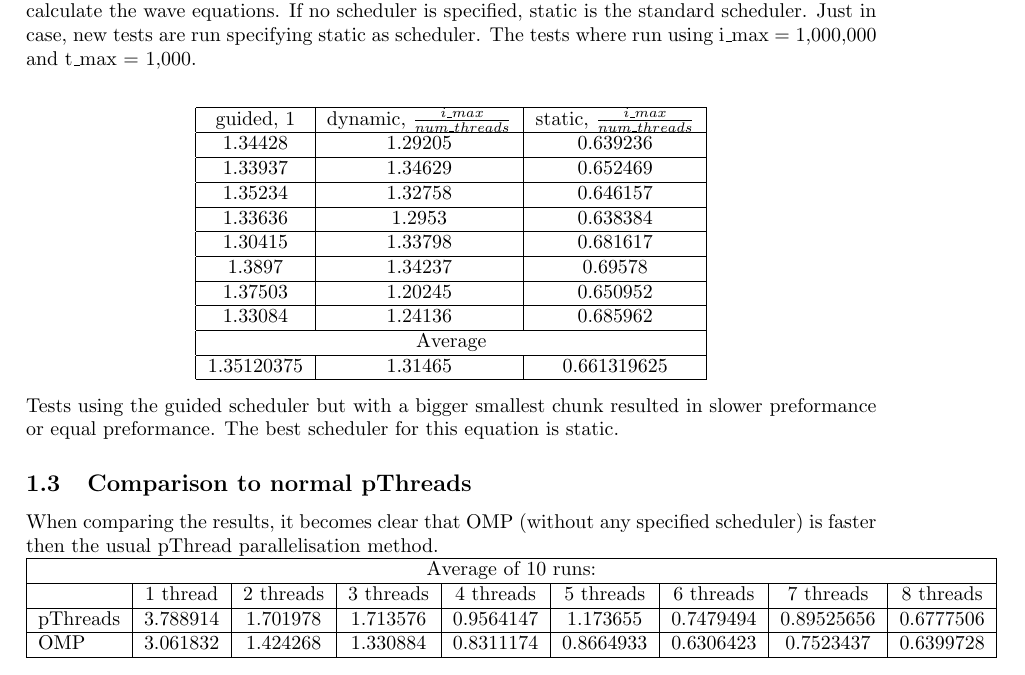
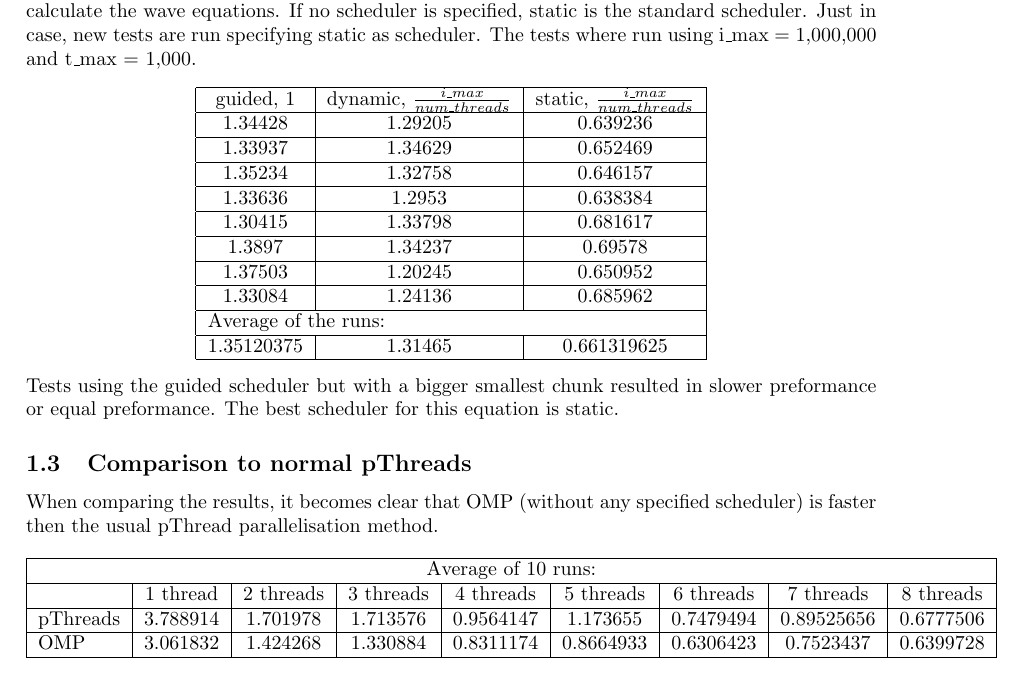
Before and after one commit to TomPeerdeman/CPP2012, a LaTeX document (reports/report3/results.tex): part of page 3 of 3, cut so that both start at the same text. Compiled offline with pdfLaTeX.

Commit message:
.tex file aswell

```diff
--- a/reports/report3/results.tex
+++ b/reports/report3/results.tex
@@ -90,7 +90,7 @@
     schedulers to calculate the wave equations.
     If no scheduler is specified, static is the standard scheduler.
     Just in case, new tests are run specifying static as scheduler.
-    The tests where run using i\_max = 1,000,000 and t\_max = 1,000.\\
+    The tests where run using i\_max = 1,000,000 and t\_max = 1,000.
     \begin{center}
       \begin{tabular}{| c | c | c |}
       \hline
@@ -112,7 +112,7 @@
       \hline
       1.33084 & 1.24136 & 0.685962\\
       \hline
-      \multicolumn{3}{|c|}{Average}\\
+      \multicolumn{3}{|l|}{Average of the runs:}\\
       \hline
       1.35120375 & 1.31465 & 0.661319625\\
       \hline
@@ -124,7 +124,7 @@
 
 
   \subsection{Comparison to normal pThreads}
-    When comparing the results, it becomes clear that OMP (without any specified scheduler) is faster then the usual pThread parallelisation method.\\
+    When comparing the results, it becomes clear that OMP (without any specified scheduler) is faster then the usual pThread parallelisation method.\\\\
     \begin{tabular}{| l | c | c | c | c | c | c | c | c |}
       \hline
       \multicolumn{9}{|c|}{Average of 10 runs:}\\
```
